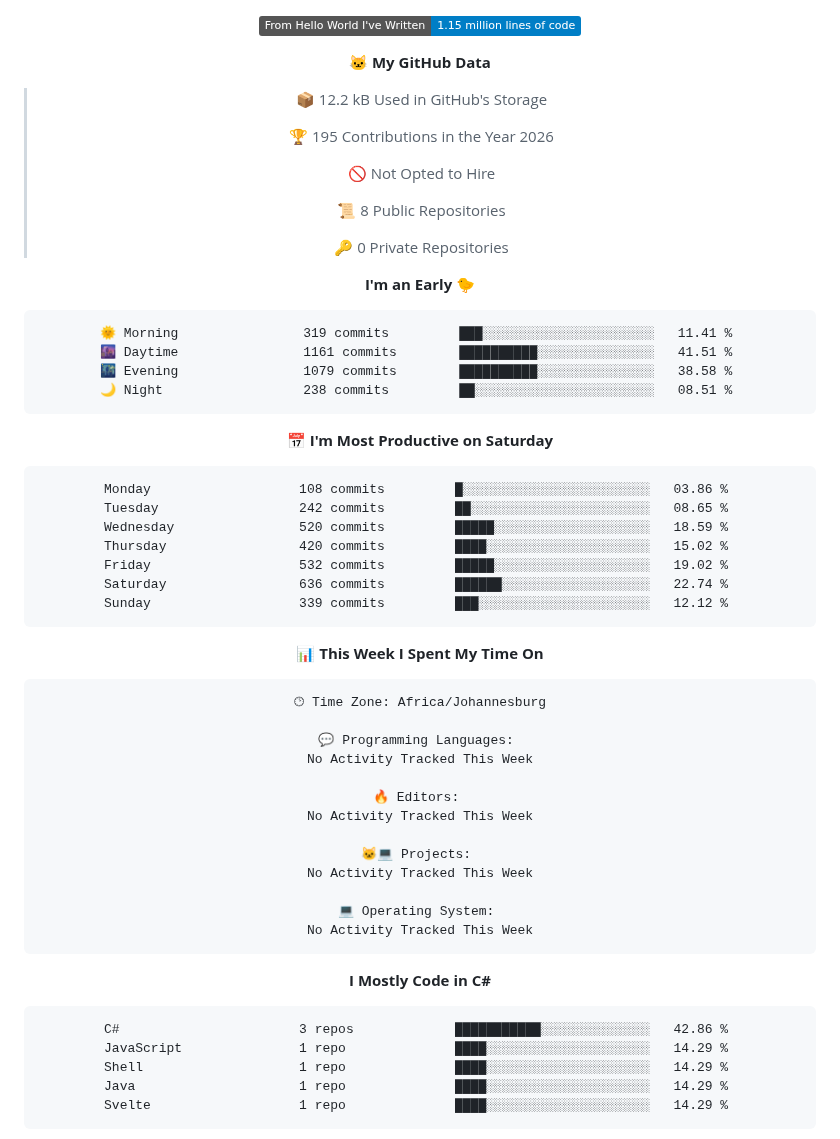
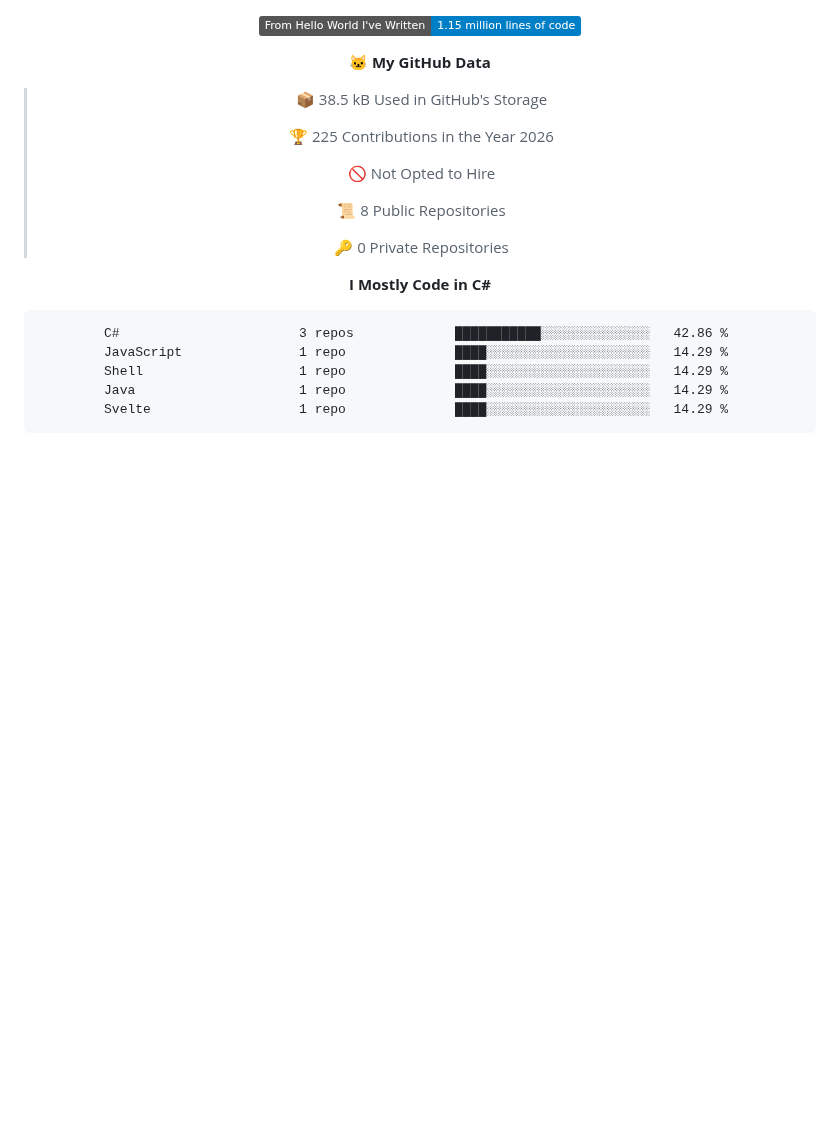
Before and after one commit to DoubledDoge/DoubledDoge, a Markdown page: README.md, the part around one of its changes. Drawn GitHub-style; badges without logos; blank space fills up the shorter version.

````diff
--- a/README.md
+++ b/README.md
@@ -156,9 +154,9 @@ favourite games:
 
 **🐱 My GitHub Data**
 
-> 📦 12.2 kB Used in GitHub's Storage
+> 📦 38.5 kB Used in GitHub's Storage
  >
-> 🏆 195 Contributions in the Year 2026
+> 🏆 225 Contributions in the Year 2026
  >
 > 🚫 Not Opted to Hire
  >
@@ -166,45 +164,6 @@ favourite games:
  >
 > 🔑 0 Private Repositories
  >
-**I'm an Early 🐤**
-
-```text
-🌞 Morning                319 commits         ███░░░░░░░░░░░░░░░░░░░░░░   11.41 %
-🌆 Daytime                1161 commits        ██████████░░░░░░░░░░░░░░░   41.51 %
-🌃 Evening                1079 commits        ██████████░░░░░░░░░░░░░░░   38.58 %
-🌙 Night                  238 commits         ██░░░░░░░░░░░░░░░░░░░░░░░   08.51 %
-```
-📅 **I'm Most Productive on Saturday**
-
-```text
-Monday                   108 commits         █░░░░░░░░░░░░░░░░░░░░░░░░   03.86 %
-Tuesday                  242 commits         ██░░░░░░░░░░░░░░░░░░░░░░░   08.65 %
-Wednesday                520 commits         █████░░░░░░░░░░░░░░░░░░░░   18.59 %
-Thursday                 420 commits         ████░░░░░░░░░░░░░░░░░░░░░   15.02 %
-Friday                   532 commits         █████░░░░░░░░░░░░░░░░░░░░   19.02 %
-Saturday                 636 commits         ██████░░░░░░░░░░░░░░░░░░░   22.74 %
-Sunday                   339 commits         ███░░░░░░░░░░░░░░░░░░░░░░   12.12 %
-```
-
-
-📊 **This Week I Spent My Time On**
-
-```text
-🕑︎ Time Zone: Africa/Johannesburg
-
-💬 Programming Languages:
-No Activity Tracked This Week
-
-🔥 Editors:
-No Activity Tracked This Week
-
-🐱‍💻 Projects:
-No Activity Tracked This Week
-
-💻 Operating System:
-No Activity Tracked This Week
-```
-
 **I Mostly Code in C#**
 
 ```text
````
Also changed, not shown: other parts of README.md (+1 -3 lines), assets/bar_graph.png.
